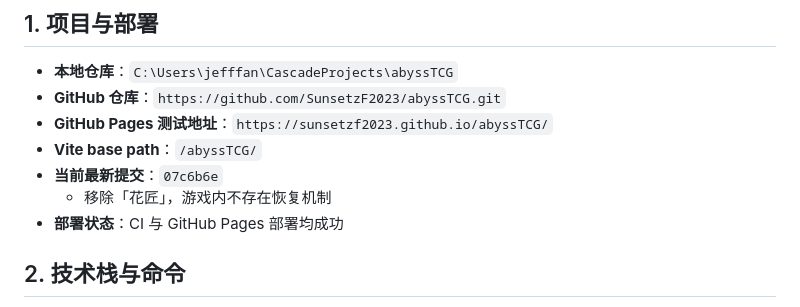
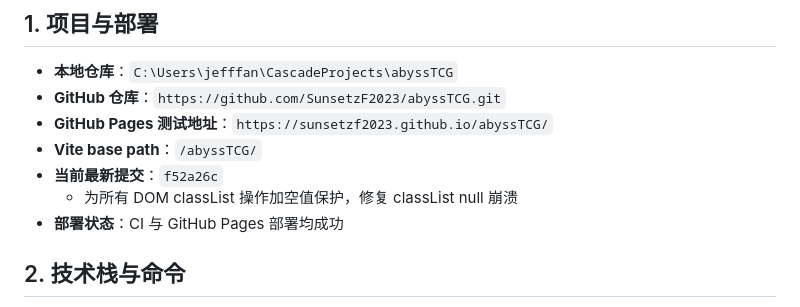
Before and after one commit to SunsetzF2023/abyssTCG, a Markdown page: AGENTS.md, the part around the change. Drawn GitHub-style.

Commit message:
Update AGENTS.md latest commit reference
Generated with Devin (https://devin.ai)

```diff
--- a/AGENTS.md
+++ b/AGENTS.md
@@ -11,8 +11,8 @@
 - **GitHub 仓库**：`https://github.com/SunsetzF2023/abyssTCG.git`
 - **GitHub Pages 测试地址**：`https://sunsetzf2023.github.io/abyssTCG/`
 - **Vite base path**：`/abyssTCG/`
-- **当前最新提交**：`07c6b6e`
-  - 移除「花匠」，游戏内不存在恢复机制
+- **当前最新提交**：`f52a26c`
+  - 为所有 DOM classList 操作加空值保护，修复 classList null 崩溃
 - **部署状态**：CI 与 GitHub Pages 部署均成功
 
 ## 2. 技术栈与命令
```
